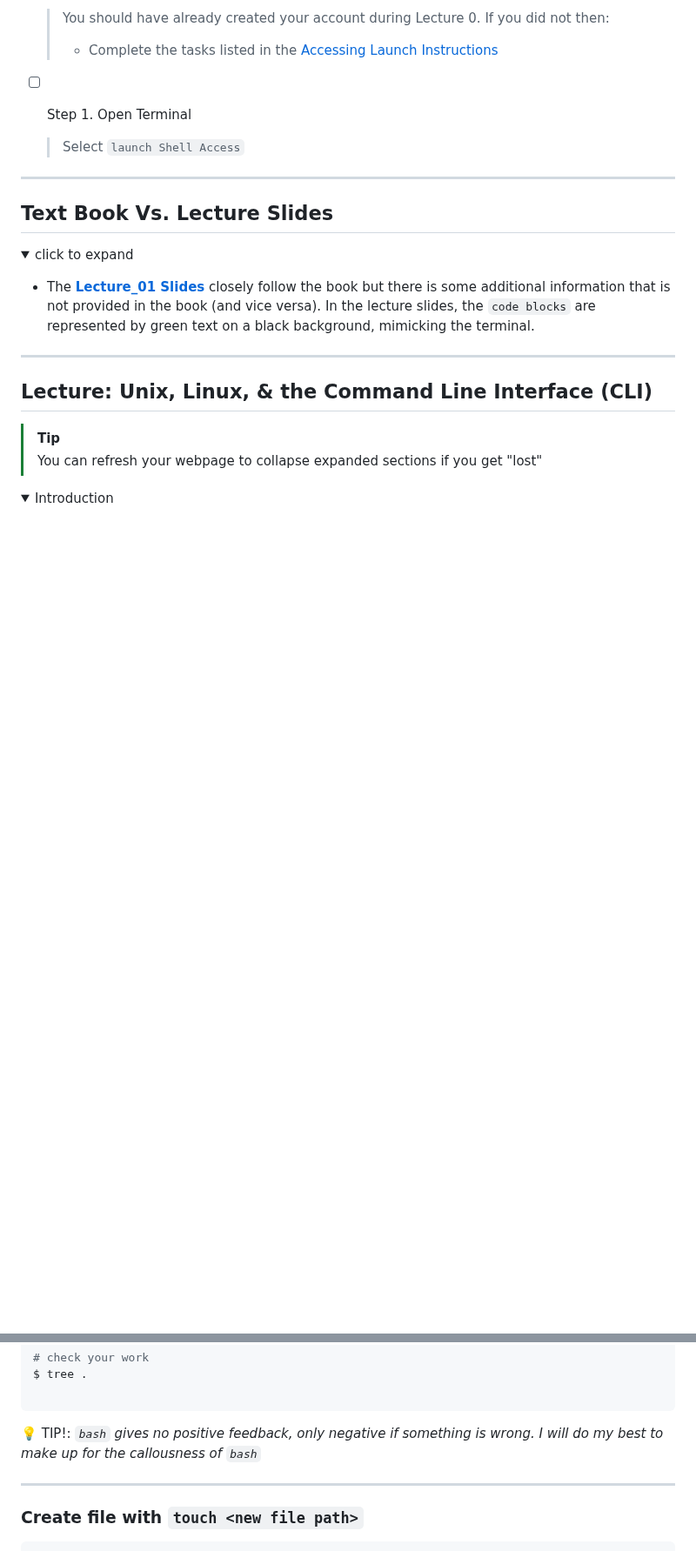
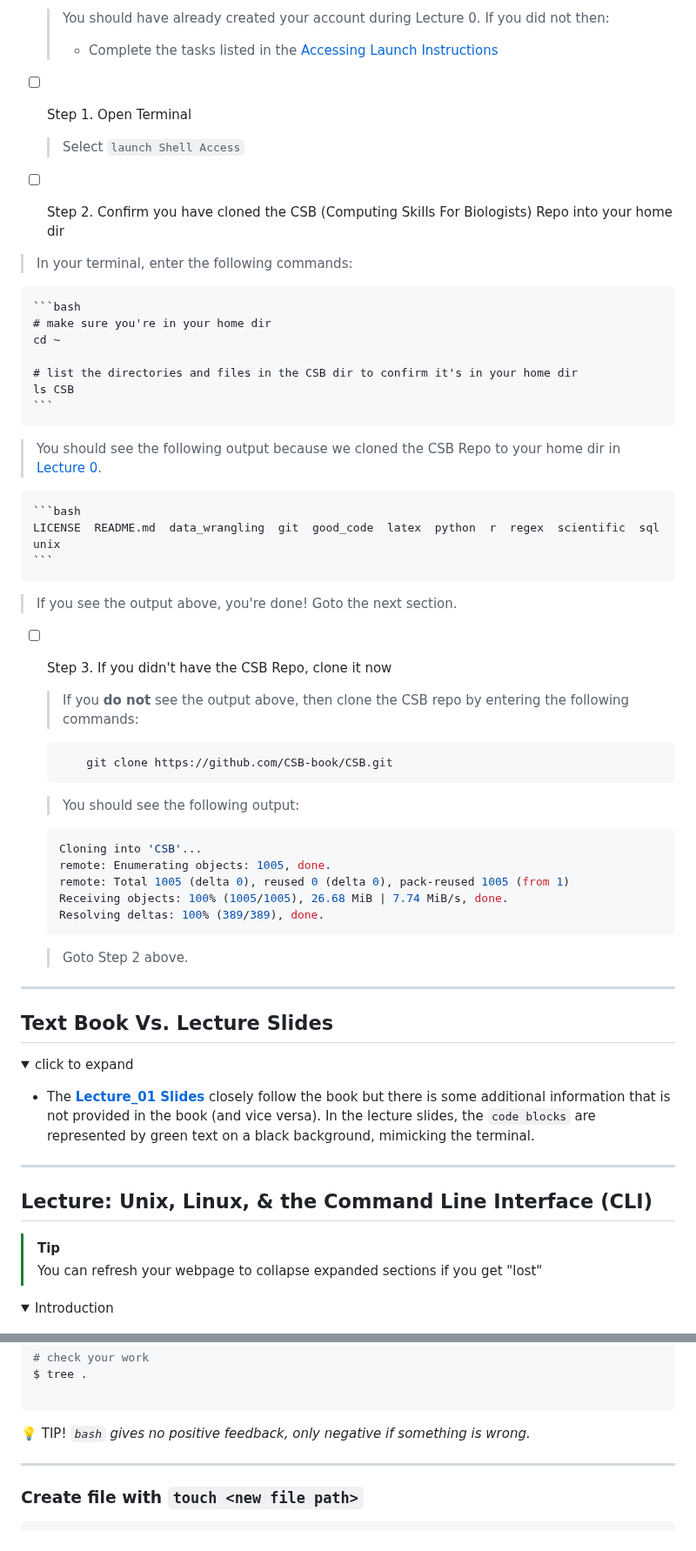
Before and after one commit to tamucc-comp-bio/classroom_repo_2024, a Markdown page: lectures/lecture01.md, 2 parts joined by grey strips. Shown at 87% size. Rendered like a GitHub page; folded sections open; blank space fills up the shorter version.

````diff
--- a/lectures/lecture01.md
+++ b/lectures/lecture01.md
@@ -104,6 +104,46 @@
  - [ ] Step 1. Open Terminal
 
     > Select `launch Shell Access`
+
+ - [ ] Step 2. Confirm you have cloned the CSB (Computing Skills For Biologists) Repo into your home dir
+
+  > In your terminal, enter the following commands:
+
+    ```bash
+    # make sure you're in your home dir
+    cd ~
+
+    # list the directories and files in the CSB dir to confirm it's in your home dir
+    ls CSB
+    ```
+
+  > You should see the following output because we cloned the CSB Repo to your home dir in [Lecture 0](https://github.com/tamucc-comp-bio/classroom_repo_2024/blob/master/lectures/lecture00.md).
+
+    ```bash
+    LICENSE  README.md  data_wrangling  git  good_code  latex  python  r  regex  scientific  sql  unix
+    ```
+
+  > If you see the output above, you're done! Goto the next section.
+
+- [ ] Step 3. If you didn't have the CSB Repo, clone it now
+
+  > If you **do not** see the output above, then clone the CSB repo by entering the following commands:
+
+    ```bash
+        git clone https://github.com/CSB-book/CSB.git
+    ```
+
+  > You should see the following output:
+
+    ```bash
+    Cloning into 'CSB'...
+    remote: Enumerating objects: 1005, done.
+    remote: Total 1005 (delta 0), reused 0 (delta 0), pack-reused 1005 (from 1)
+    Receiving objects: 100% (1005/1005), 26.68 MiB | 7.74 MiB/s, done.
+    Resolving deltas: 100% (389/389), done.
+    ```
+
+  > Goto Step 2 above.
 
  </p>
 </details>
@@ -685,7 +725,7 @@ $ tree .
 
 ```
 
-&#x1F4A1; TIP!: _`bash` gives no positive feedback, only negative if something is wrong.  I will do my best to make up for the callousness of `bash`_
+&#x1F4A1; TIP! _`bash` gives no positive feedback, only negative if something is wrong._
 
 
 ---
````
Also changed, not shown: other parts of lectures/lecture01.md (+6 -4 lines), assignments/assignment_1.md (+145 -0 lines).
